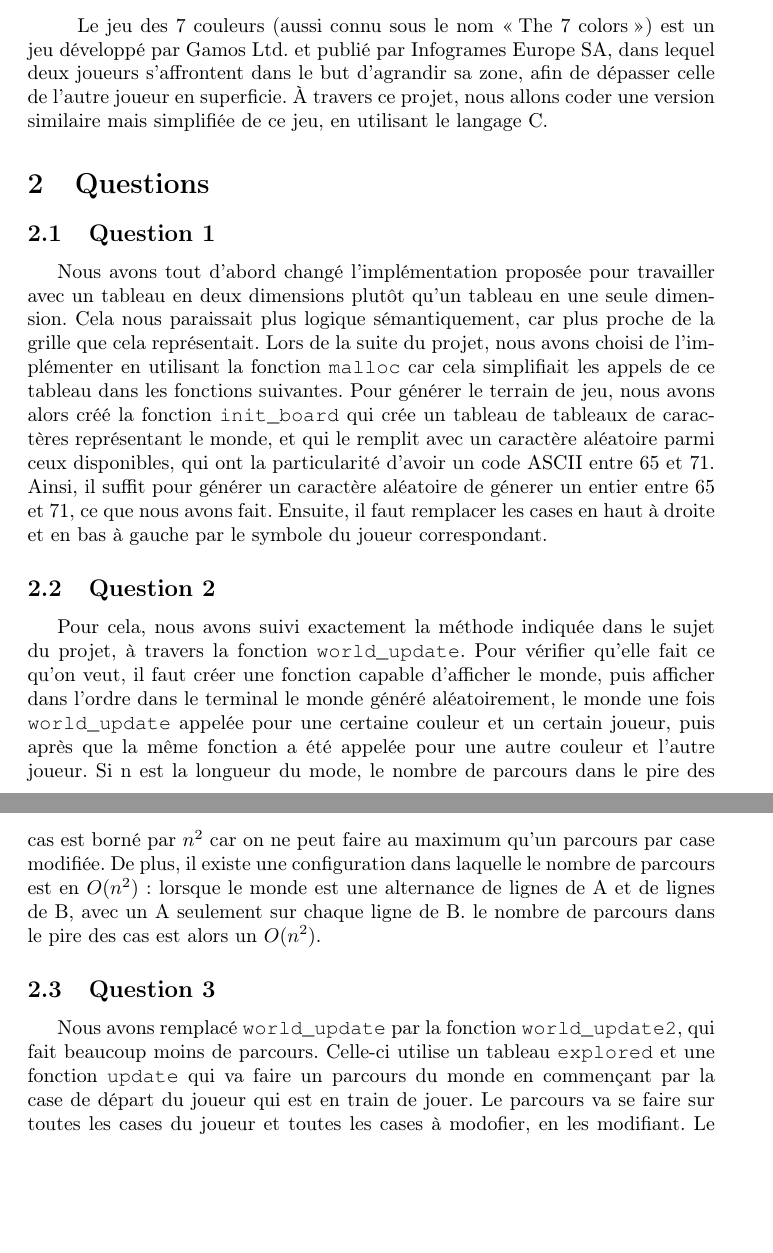
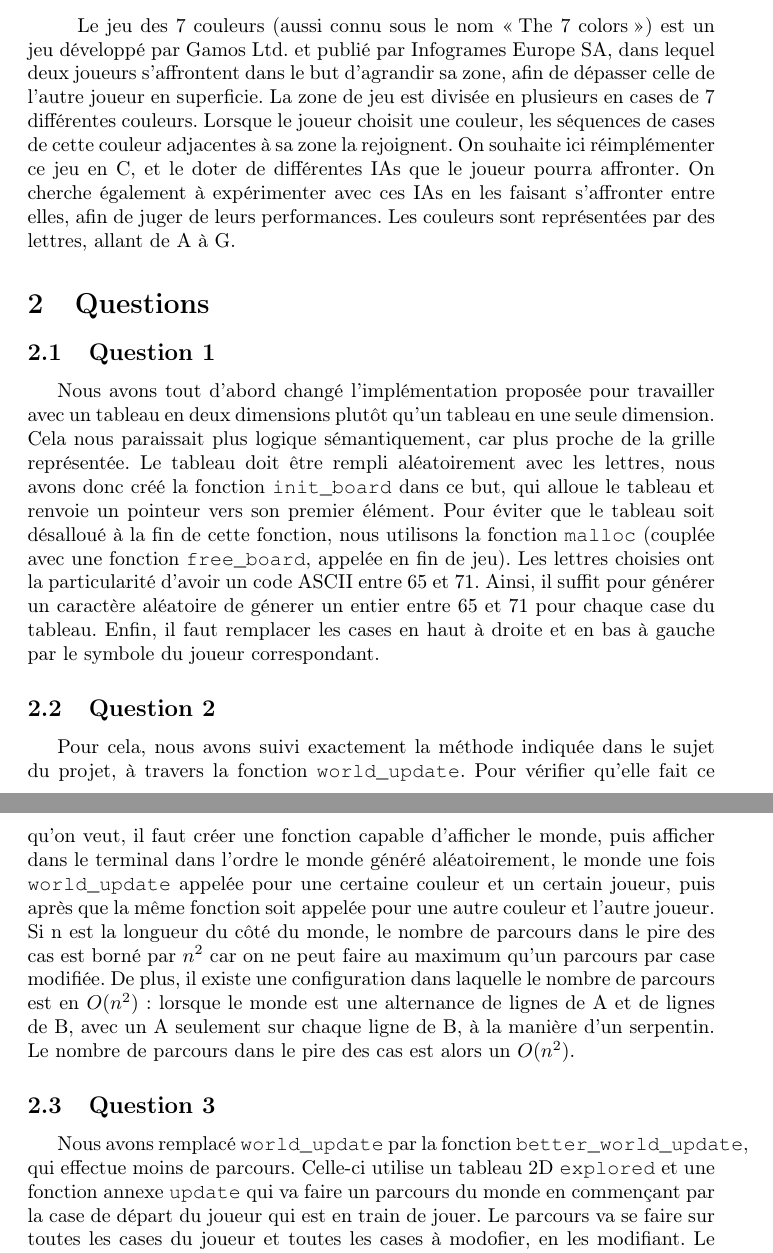
Before and after one commit to Skepar/7-colors, a LaTeX document (RapportProjet1.tex): two parts of pages 1 and 2 of 5, joined at a grey line, cut so that both start at the same text, the shorter picture padded with empty space. Compiled offline with pdfLaTeX.

Commit message:
Introduction in the Tex

```diff
--- a/RapportProjet1.tex
+++ b/RapportProjet1.tex
@@ -12,14 +12,14 @@
 \maketitle
 
 \section{Introduction}
-    \quad Le jeu des 7 couleurs (aussi connu sous le nom \enquote{The 7 colors}) est un jeu développé par Gamos Ltd. et publié par Infogrames Europe SA, dans lequel deux joueurs s'affrontent dans le but d'agrandir sa zone, afin de dépasser celle de l'autre joueur en superficie. À travers ce projet, nous allons coder une version similaire mais simplifiée de ce jeu, en utilisant le langage C.
+    \quad Le jeu des 7 couleurs (aussi connu sous le nom \enquote{The 7 colors}) est un jeu développé par Gamos Ltd. et publié par Infogrames Europe SA, dans lequel deux joueurs s'affrontent dans le but d'agrandir sa zone, afin de dépasser celle de l'autre joueur en superficie. La zone de jeu est divisée en plusieurs en cases de 7 différentes couleurs. Lorsque le joueur choisit une couleur, les séquences de cases de cette couleur adjacentes à sa zone la rejoignent. On souhaite ici réimplémenter ce jeu en C, et le doter de différentes IAs que le joueur pourra affronter. On cherche également à expérimenter avec ces IAs en les faisant s'affronter entre elles, afin de juger de leurs performances. Les couleurs sont représentées par des lettres, allant de A à G.
 \section{Questions}
 \subsection{Question 1}
-    Nous avons tout d'abord changé l'implémentation proposée pour travailler avec un tableau en deux dimensions plutôt qu'un tableau en une seule dimension. Cela nous paraissait plus logique sémantiquement, car plus proche de la grille que cela représentait. Lors de la suite du projet, nous avons choisi de l'implémenter en utilisant la fonction \texttt{malloc} car cela simplifiait les appels de ce tableau dans les fonctions suivantes. Pour générer le terrain de jeu, nous avons alors créé la fonction \texttt{init\_board} qui crée un tableau de tableaux de caractères représentant le monde, et qui le remplit avec un caractère aléatoire parmi ceux disponibles, qui ont la particularité d'avoir un code ASCII entre 65 et 71. Ainsi, il suffit pour générer un caractère aléatoire de génerer un entier entre 65 et 71, ce que nous avons fait. Ensuite, il faut remplacer les cases en haut à droite et en bas à gauche par le symbole du joueur correspondant.
+    Nous avons tout d'abord changé l'implémentation proposée pour travailler avec un tableau en deux dimensions plutôt qu'un tableau en une seule dimension. Cela nous paraissait plus logique sémantiquement, car plus proche de la grille représentée. Le tableau doit être rempli aléatoirement avec les lettres, nous avons donc créé la fonction \texttt{init\_board} dans ce but, qui alloue le tableau et renvoie un pointeur vers son premier élément. Pour éviter que le tableau soit désalloué à la fin de cette fonction, nous utilisons la fonction \texttt{malloc} (couplée avec une fonction \texttt{free\_board}, appelée en fin de jeu). Les lettres choisies ont la particularité d'avoir un code ASCII entre 65 et 71. Ainsi, il suffit pour générer un caractère aléatoire de génerer un entier entre 65 et 71 pour chaque case du tableau. Enfin, il faut remplacer les cases en haut à droite et en bas à gauche par le symbole du joueur correspondant.
 \subsection{Question 2}
-    Pour cela, nous avons suivi exactement la méthode indiquée dans le sujet du projet, à travers la fonction \texttt{world\_update}. Pour vérifier qu'elle fait ce qu'on veut, il faut créer une fonction capable d'afficher le monde, puis afficher dans l'ordre dans le terminal le monde généré aléatoirement, le monde une fois \texttt{world\_update} appelée pour une certaine couleur et un certain joueur, puis après que la même fonction a été appelée pour une autre couleur et l'autre joueur. Si n est la longueur du mode, le nombre de parcours dans le pire des cas est borné par $n^2$ car on ne peut faire au maximum qu'un parcours par case modifiée. De plus, il existe une configuration dans laquelle le nombre de parcours est en $O(n^2)$ : lorsque le monde est une alternance de lignes de A et de lignes de B, avec un A seulement sur chaque ligne de B. le nombre de parcours dans le pire des cas est alors un $O(n^2)$.
+    Pour cela, nous avons suivi exactement la méthode indiquée dans le sujet du projet, à travers la fonction \texttt{world\_update}. Pour vérifier qu'elle fait ce qu'on veut, il faut créer une fonction capable d'afficher le monde, puis afficher dans le terminal dans l'ordre le monde généré aléatoirement, le monde une fois \texttt{world\_update} appelée pour une certaine couleur et un certain joueur, puis après que la même fonction soit appelée pour une autre couleur et l'autre joueur. Si n est la longueur du côté du monde, le nombre de parcours dans le pire des cas est borné par $n^2$ car on ne peut faire au maximum qu'un parcours par case modifiée. De plus, il existe une configuration dans laquelle le nombre de parcours est en $O(n^2)$ : lorsque le monde est une alternance de lignes de A et de lignes de B, avec un A seulement sur chaque ligne de B, à la manière d'un serpentin. Le nombre de parcours dans le pire des cas est alors un $O(n^2)$.
 \subsection{Question 3}
-    Nous avons remplacé \texttt{world\_update} par la fonction \texttt{world\_update2}, qui fait beaucoup moins de parcours. Celle-ci utilise un tableau \texttt{explored} et une fonction \texttt{update} qui va faire un parcours du monde en commençant par la case de départ du joueur qui est en train de jouer. Le parcours va se faire sur toutes les cases du joueur et toutes les cases à modofier, en les modifiant. Le tableau \texttt{explored} nous permet de garder une trace des cases qui ont déja été explorées, pour ne pas les explorer une deuxième fois. Nous avons implémenté cette fonction après les fonctions nous permettant de jouer . Ainsi, il nous a suffit de jouer pour vérifier si la fonction fonctionnait.
+    Nous avons remplacé \texttt{world\_update} par la fonction \texttt{better\_world\_update}, qui effectue moins de parcours. Celle-ci utilise un tableau 2D \texttt{explored} et une fonction annexe \texttt{update} qui va faire un parcours du monde en commençant par la case de départ du joueur qui est en train de jouer. Le parcours va se faire sur toutes les cases du joueur et toutes les cases à modofier, en les modifiant. Le tableau \texttt{explored} nous permet de garder une trace des cases qui ont déja été explorées, pour ne pas les explorer une deuxième fois. Nous avons implémenté cette fonction après les fonctions nous permettant de jouer . Ainsi, il nous a suffit de jouer pour vérifier si la fonction fonctionnait.
 \subsection{Question 4}
     Pour faire jouer deux humains entre eux, nous avons d'abord créé une structure \texttt{Game} qui contient toutes les informations nécessaires au déroulement de la partie. Nous générons alors au début d'une partie un pointeur vers un \texttt{Game} que nous passerons en argument de toutes les fonctions principales. La fonction \texttt{play\_turn}, qui gère le déroulement d'un tour, est alors appelée (pour l'instant) à l'infini, en alternant de joueur à chaque tour. Pour l'instant, les parties sont donc limitées car on ne peut avoir de vainqueurs si le jeu ne se termine jamais. De plus, il n'existe pas de mode 1 joueur avec une intelligence artificielle, et le fait que les couleurs soient remplacées par des caractères rend le jeu compliqué à lire et à comprendre. Il a également fallu ajouter des garde-fous pour éviter que le joueur entre une couleur inexistante ou le symbole de son adversaire.
 \subsection{Question 5}
```
